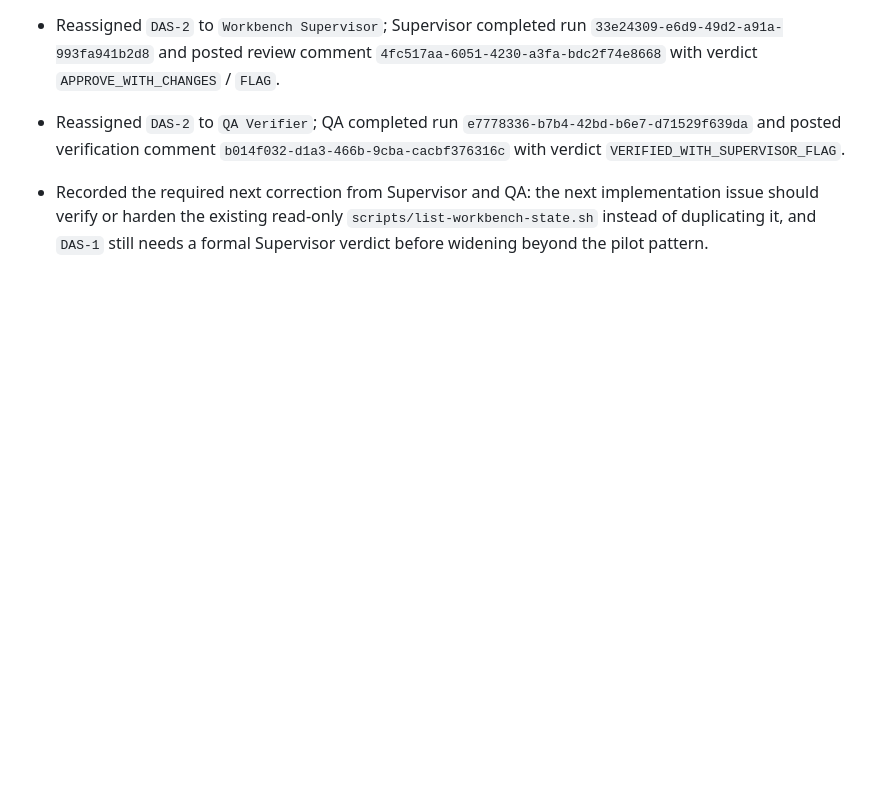
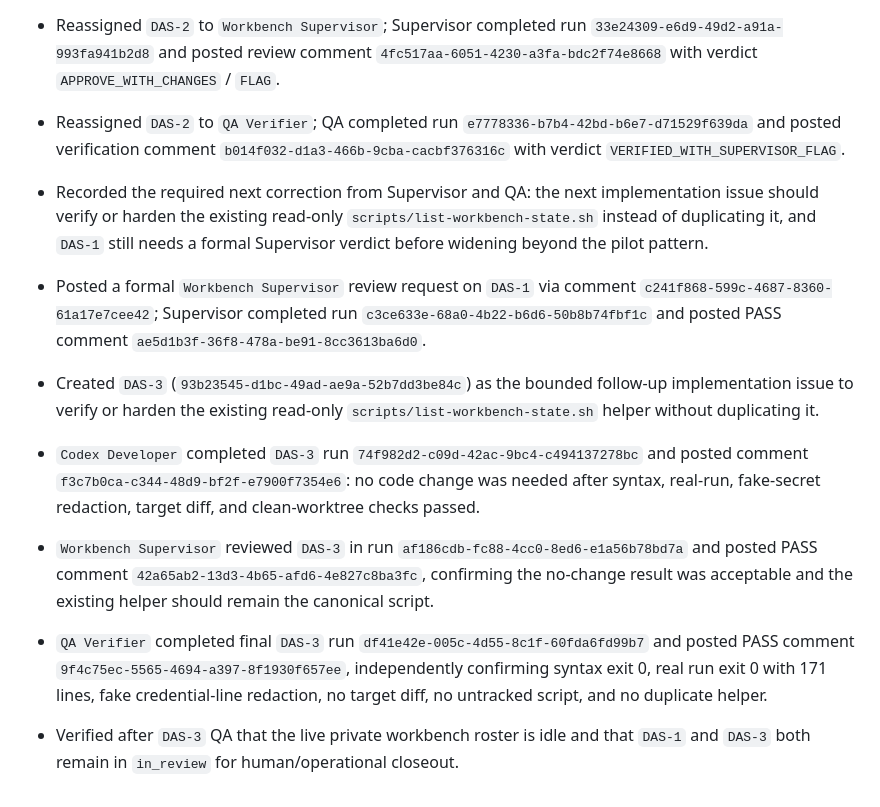
Before and after one commit to Fearvox/multica-ultimate-workbench, a Markdown page: WORKBENCH_LOG.md, the part around the change. GitHub-like rendering; blank space fills up the shorter version.

Commit message:
chore: record das3 verification chain

```diff
--- a/WORKBENCH_LOG.md
+++ b/WORKBENCH_LOG.md
@@ -34,3 +34,9 @@
 - Reassigned `DAS-2` to `Workbench Supervisor`; Supervisor completed run `33e24309-e6d9-49d2-a91a-993fa941b2d8` and posted review comment `4fc517aa-6051-4230-a3fa-bdc2f74e8668` with verdict `APPROVE_WITH_CHANGES` / `FLAG`.
 - Reassigned `DAS-2` to `QA Verifier`; QA completed run `e7778336-b7b4-42bd-b6e7-d71529f639da` and posted verification comment `b014f032-d1a3-466b-9cba-cacbf376316c` with verdict `VERIFIED_WITH_SUPERVISOR_FLAG`.
 - Recorded the required next correction from Supervisor and QA: the next implementation issue should verify or harden the existing read-only `scripts/list-workbench-state.sh` instead of duplicating it, and `DAS-1` still needs a formal Supervisor verdict before widening beyond the pilot pattern.
+- Posted a formal `Workbench Supervisor` review request on `DAS-1` via comment `c241f868-599c-4687-8360-61a17e7cee42`; Supervisor completed run `c3ce633e-68a0-4b22-b6d6-50b8b74fbf1c` and posted PASS comment `ae5d1b3f-36f8-478a-be91-8cc3613ba6d0`.
+- Created `DAS-3` (`93b23545-d1bc-49ad-ae9a-52b7dd3be84c`) as the bounded follow-up implementation issue to verify or harden the existing read-only `scripts/list-workbench-state.sh` helper without duplicating it.
+- `Codex Developer` completed `DAS-3` run `74f982d2-c09d-42ac-9bc4-c494137278bc` and posted comment `f3c7b0ca-c344-48d9-bf2f-e7900f7354e6`: no code change was needed after syntax, real-run, fake-secret redaction, target diff, and clean-worktree checks passed.
+- `Workbench Supervisor` reviewed `DAS-3` in run `af186cdb-fc88-4cc0-8ed6-e1a56b78bd7a` and posted PASS comment `42a65ab2-13d3-4b65-afd6-4e827c8ba3fc`, confirming the no-change result was acceptable and the existing helper should remain the canonical script.
+- `QA Verifier` completed final `DAS-3` run `df41e42e-005c-4d55-8c1f-60fda6fd99b7` and posted PASS comment `9f4c75ec-5565-4694-a397-8f1930f657ee`, independently confirming syntax exit 0, real run exit 0 with 171 lines, fake credential-line redaction, no target diff, no untracked script, and no duplicate helper.
+- Verified after `DAS-3` QA that the live private workbench roster is idle and that `DAS-1` and `DAS-3` both remain in `in_review` for human/operational closeout.
```
Also changed, not shown: SYNTHESIS.md (+1 -1 lines).
